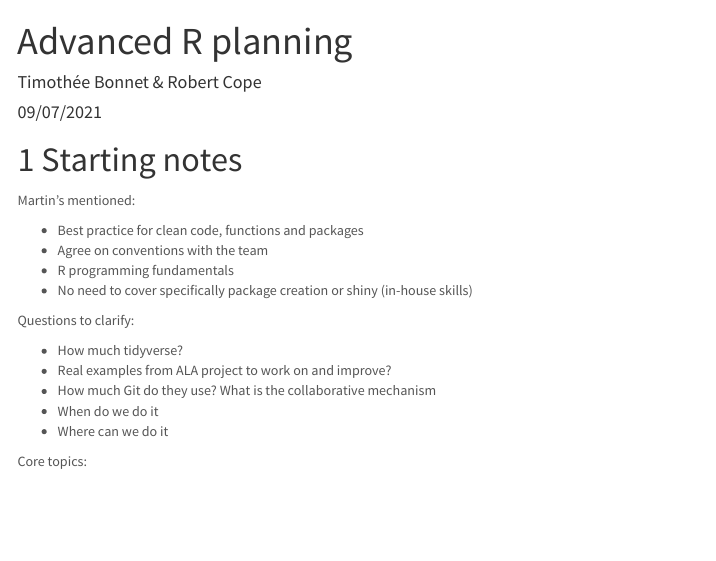
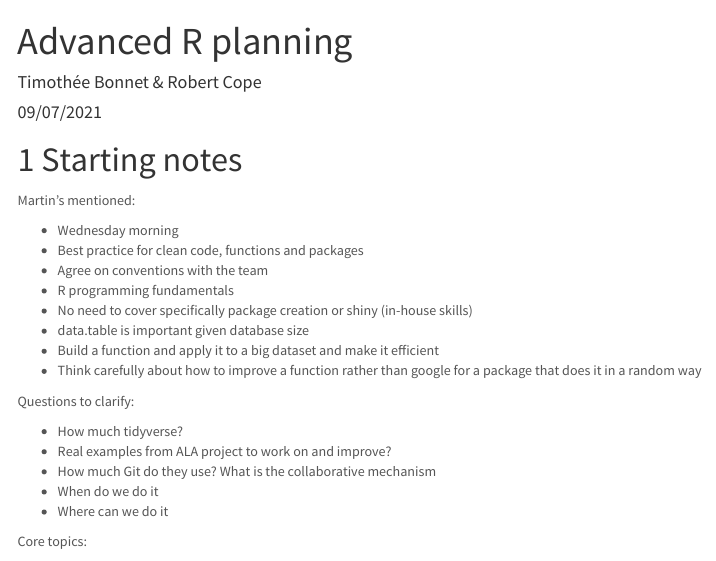
Before and after one commit to timotheenivalis/advancedR, an R Markdown document (contentplanning.Rmd): the page in a window 1100 px wide, from its top. Rendered offline with R 4.5, knitr and Pandoc, with nearby package versions; code that draws random numbers runs with fixed seeds of ours; some code elsewhere in the file could not run offline; menus at the side of the page are left out.

Commit message:
subsetting

```diff
--- a/contentplanning.Rmd
+++ b/contentplanning.Rmd
@@ -16,10 +16,14 @@ output:
 
 Martin's mentioned:
 
+* Wednesday morning
 * Best practice for clean code, functions and packages
 * Agree on conventions with the team
 * R programming fundamentals
 * No need to cover specifically package creation or shiny (in-house skills)
+* data.table is important given database size
+* Build a function and apply it to a big dataset and make it efficient
+* Think carefully about how to improve a function rather than google for a package that does it in a random way
 
 Questions to clarify:
 
```
